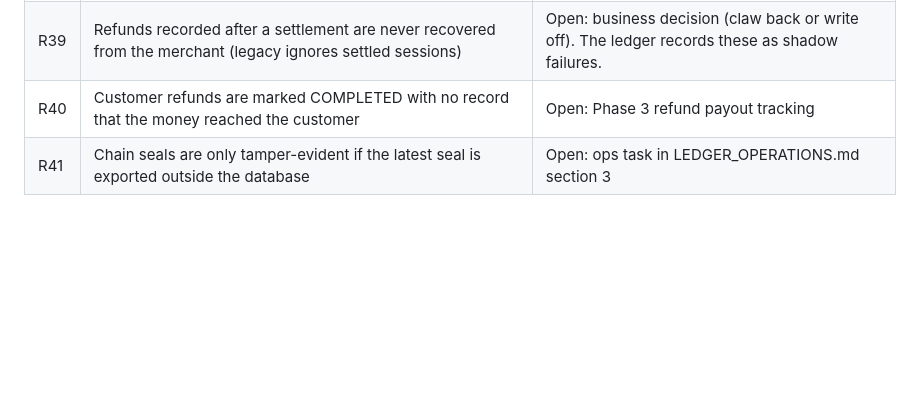
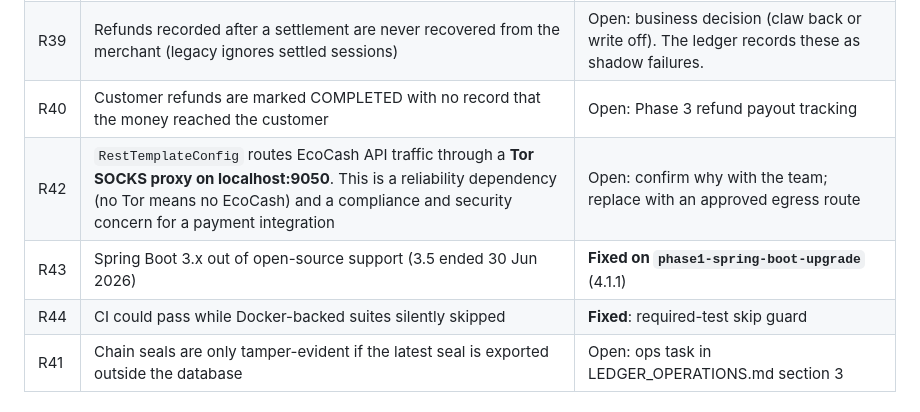
Before and after one commit to bdube1/payport, a Markdown page: docs/phase0/02_RISK_REGISTER.md, the part around the change. Drawn GitHub-style; blank space fills up the shorter version.

Commit message:
Docs: Spring Boot 4.1.1 upgrade notes, status (E6), risks R42-R44
Co-Authored-By: Claude Opus 5.5 <noreply@anthropic.com>
Claude-Session: https://claude.ai/code/session_01FjEpSnZjkiNpWJ1XsSrpGs

```diff
--- a/docs/phase0/02_RISK_REGISTER.md
+++ b/docs/phase0/02_RISK_REGISTER.md
@@ -68,6 +68,9 @@
 | R38 | Ledger concurrency: a no-negative check that reads the transaction snapshot instead of the locked row allows overdrafts (163 of 200 spends against funds for 100) | **Found and fixed** before release; regression-tested by `LedgerConcurrencyTest` |
 | R39 | Refunds recorded after a settlement are never recovered from the merchant (legacy ignores settled sessions) | Open: business decision (claw back or write off). The ledger records these as shadow failures. |
 | R40 | Customer refunds are marked COMPLETED with no record that the money reached the customer | Open: Phase 3 refund payout tracking |
+| R42 | `RestTemplateConfig` routes EcoCash API traffic through a **Tor SOCKS proxy on localhost:9050**. This is a reliability dependency (no Tor means no EcoCash) and a compliance and security concern for a payment integration | Open: confirm why with the team; replace with an approved egress route |
+| R43 | Spring Boot 3.x out of open-source support (3.5 ended 30 Jun 2026) | **Fixed on `phase1-spring-boot-upgrade`** (4.1.1) |
+| R44 | CI could pass while Docker-backed suites silently skipped | **Fixed**: required-test skip guard |
 | R41 | Chain seals are only tamper-evident if the latest seal is exported outside the database | Open: ops task in LEDGER_OPERATIONS.md section 3 |
 
 ## Low
```
Also changed, not shown: docs/PROJECT_STATUS.md (+2 -1 lines), docs/phase1/SPRING_BOOT_4_UPGRADE.md (added, +48 -0 lines).
